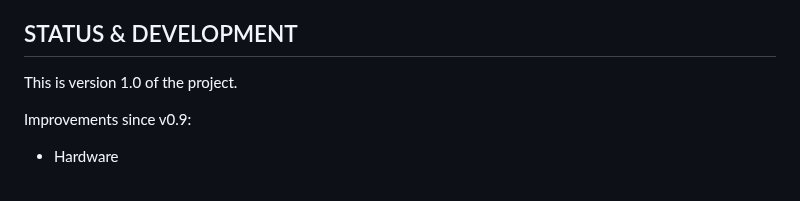
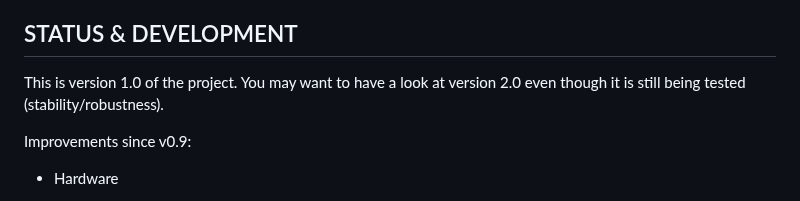
Before and after one commit to switux/AstroWeatherStation, a Markdown page: README.md, the part around the change. Rendered like a GitHub page.

```diff
--- a/README.md
+++ b/README.md
@@ -8,7 +8,7 @@ This project aims to provide all the instructions that are needed to build a wea
 
 ## STATUS & DEVELOPMENT
 
-This is version 1.0 of the project.
+This is version 1.0 of the project. You may want to have a look at version 2.0 even though it is still being tested (stability/robustness).
 
 Improvements since v0.9:
 
```
